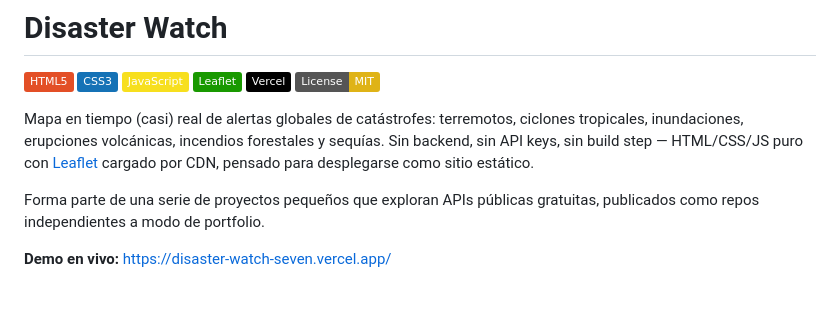
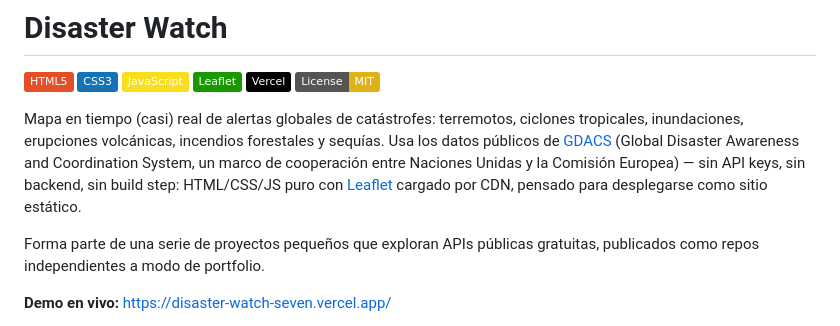
Before and after one commit to rzazo24/disaster-watch, a Markdown page: README.md, the part around the change. Drawn GitHub-style; badges without logos; blank space fills up the shorter version.

Commit message:
Mention GDACS as the data source in the README's opening paragraph
It was already covered in detail further down, but the intro itself
— the first thing anyone reads — never named the data source.

Co-Authored-By: Claude Sonnet 5 <noreply@anthropic.com>

```diff
--- a/README.md
+++ b/README.md
@@ -8,9 +8,12 @@
 ![License: MIT](https://img.shields.io/badge/License-MIT-yellow.svg?style=flat)
 
 Mapa en tiempo (casi) real de alertas globales de catástrofes: terremotos, ciclones
-tropicales, inundaciones, erupciones volcánicas, incendios forestales y sequías.
-Sin backend, sin API keys, sin build step — HTML/CSS/JS puro con [Leaflet](https://leafletjs.com/)
-cargado por CDN, pensado para desplegarse como sitio estático.
+tropicales, inundaciones, erupciones volcánicas, incendios forestales y sequías. Usa los
+datos públicos de [GDACS](https://www.gdacs.org/) (Global Disaster Awareness and
+Coordination System, un marco de cooperación entre Naciones Unidas y la Comisión
+Europea) — sin API keys, sin backend, sin build step: HTML/CSS/JS puro con
+[Leaflet](https://leafletjs.com/) cargado por CDN, pensado para desplegarse como sitio
+estático.
 
 Forma parte de una serie de proyectos pequeños que exploran APIs públicas gratuitas,
 publicados como repos independientes a modo de portfolio.
```
